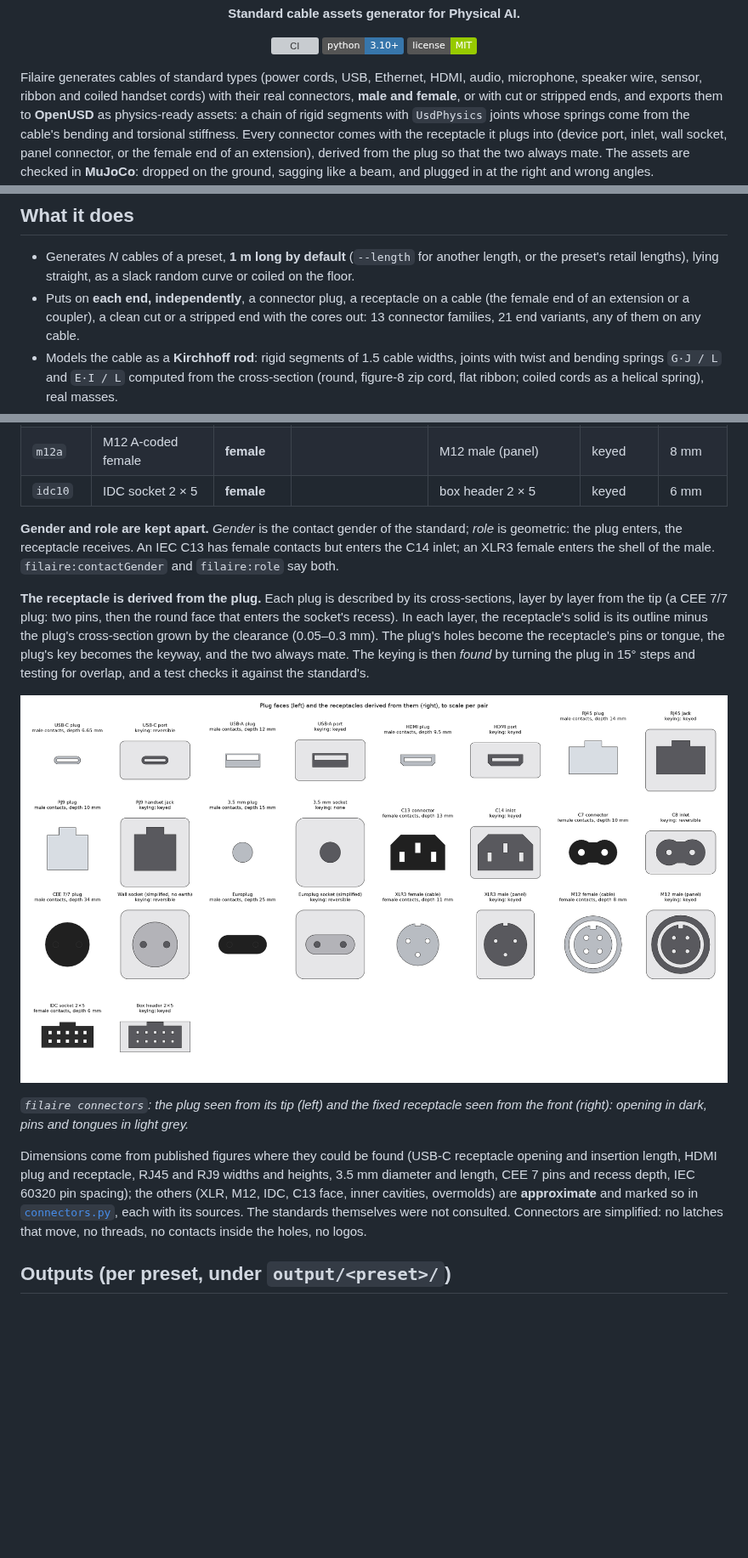
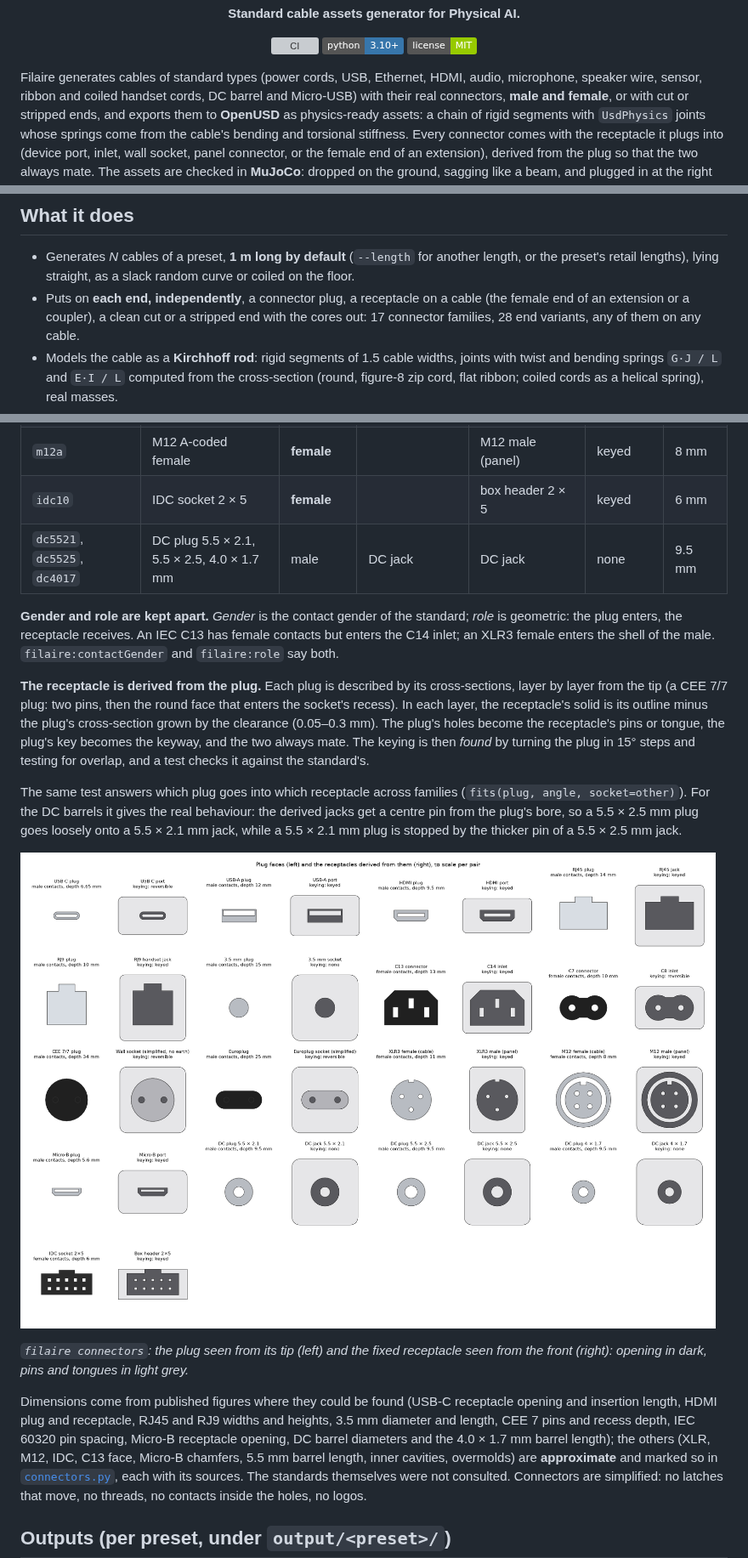
Before and after one commit to drscaon/filaire, a Markdown page: README.md, 3 parts joined by grey strips. Shown at 85% size. Drawn GitHub-style; pictures changed too: docs/images/connectors.png; badges without logos; blank space fills up the shorter version; grey boxes are pictures that could not be loaded.

```diff
--- a/README.md
+++ b/README.md
@@ -15,7 +15,7 @@
 
 Filaire generates cables of standard types (power cords, USB, Ethernet,
 HDMI, audio, microphone, speaker wire, sensor, ribbon and coiled handset
-cords) with their real connectors, **male and female**, or with cut or
+cords, DC barrel and Micro-USB) with their real connectors, **male and female**, or with cut or
 stripped ends, and exports them to **OpenUSD** as physics-ready assets: a
 chain of rigid segments with `UsdPhysics` joints whose springs come from
 the cable's bending and torsional stiffness. Every connector comes with the
@@ -47,7 +47,7 @@ files into Blender and rendered with Cycles.*
   slack random curve or coiled on the floor.
 - Puts on **each end, independently**, a connector plug, a receptacle on a
   cable (the female end of an extension or a coupler), a clean cut or a
-  stripped end with the cores out: 13 connector families, 21 end variants,
+  stripped end with the cores out: 17 connector families, 28 end variants,
   any of them on any cable.
 - Models the cable as a **Kirchhoff rod**: rigid segments of 1.5 cable
   widths, joints with twist and bending springs `G·J / L` and `E·I / L`
@@ -169,6 +172,7 @@ fixed receptacles derived from them (`sockets.usdc`), rendered in Blender.*
 | `xlr3` | XLR3 female | **female** | XLR3 male | XLR3 male (panel) | keyed | 11 mm |
 | `m12a` | M12 A-coded female | **female** | | M12 male (panel) | keyed | 8 mm |
 | `idc10` | IDC socket 2 × 5 | **female** | | box header 2 × 5 | keyed | 6 mm |
+| `dc5521`, `dc5525`, `dc4017` | DC plug 5.5 × 2.1, 5.5 × 2.5, 4.0 × 1.7 mm | male | DC jack | DC jack | none | 9.5 mm |
 
 **Gender and role are kept apart.** *Gender* is the contact gender of the
 standard; *role* is geometric: the plug enters, the receptacle receives. An
@@ -184,6 +188,12 @@ or tongue, the plug's key becomes the keyway, and the two always mate. The
 keying is then *found* by turning the plug in 15° steps and testing for
 overlap, and a test checks it against the standard's.
 
+The same test answers which plug goes into which receptacle across families
+(`fits(plug, angle, socket=other)`). For the DC barrels it gives the real
+behaviour: the derived jacks get a centre pin from the plug's bore, so a
+5.5 × 2.5 mm plug goes loosely onto a 5.5 × 2.1 mm jack, while a 5.5 × 2.1 mm
+plug is stopped by the thicker pin of a 5.5 × 2.5 mm jack.
+
 ![Plug faces and the receptacles derived from them](docs/images/connectors.png)
 
 *`filaire connectors`: the plug seen from its tip (left) and the fixed
@@ -193,8 +203,9 @@ light grey.*
 Dimensions come from published figures where they could be found (USB-C
 receptacle opening and insertion length, HDMI plug and receptacle, RJ45 and
 RJ9 widths and heights, 3.5 mm diameter and length, CEE 7 pins and recess
-depth, IEC 60320 pin spacing); the others (XLR, M12, IDC, C13 face, inner
-cavities, overmolds) are **approximate** and marked so in
+depth, IEC 60320 pin spacing, Micro-B receptacle opening, DC barrel diameters
+and the 4.0 × 1.7 mm barrel length); the others (XLR, M12, IDC, C13 face,
+Micro-B chamfers, 5.5 mm barrel length, inner cavities, overmolds) are **approximate** and marked so in
 [`connectors.py`](src/filaire/connectors.py), each with its sources. The
 standards themselves were not consulted. Connectors are simplified: no
 latches that move, no threads, no contacts inside the holes, no logos.
```
Also changed, not shown: other parts of README.md (+6 -1 lines), CHANGELOG.md (+11 -0 lines), 3 other files.
